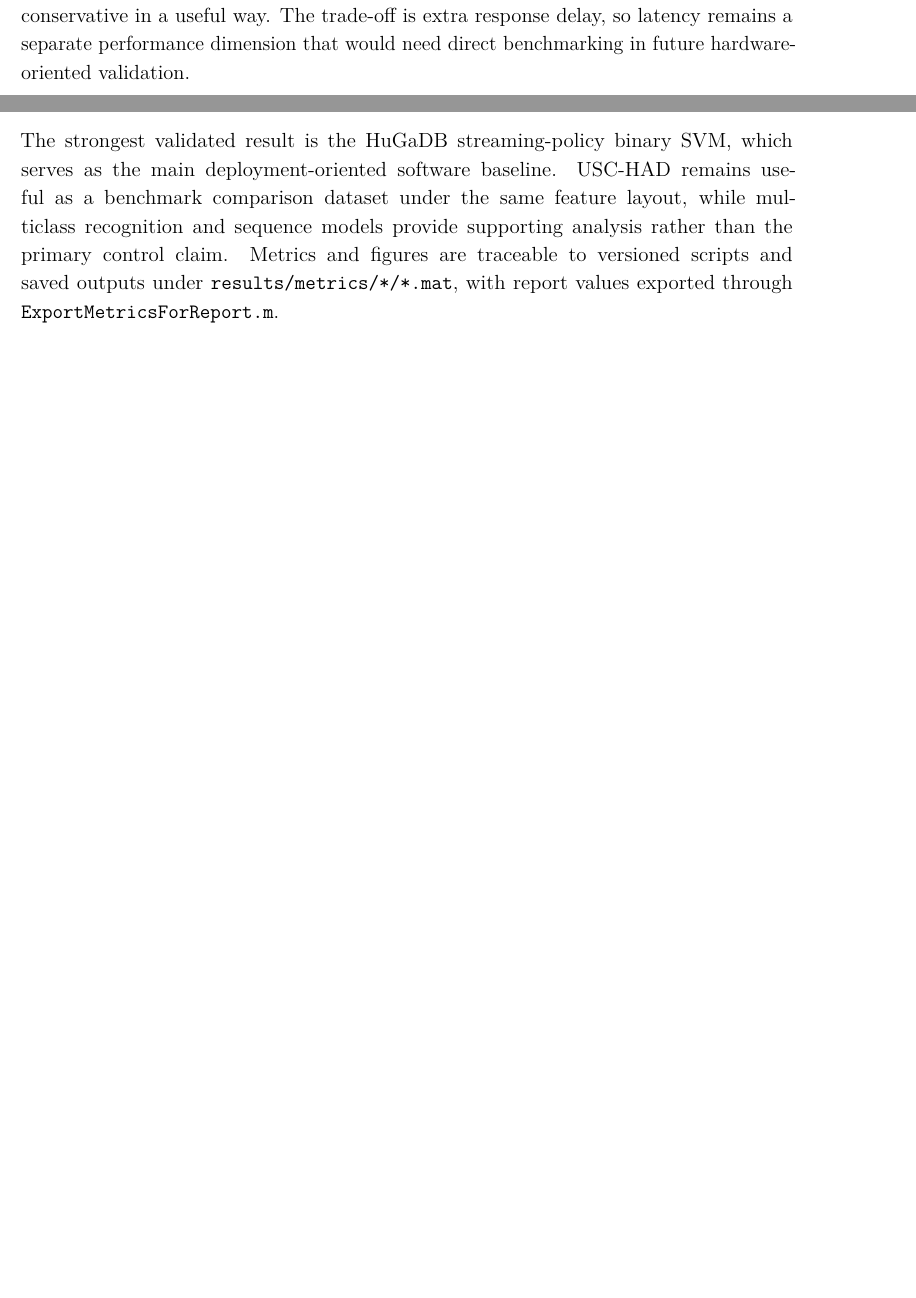
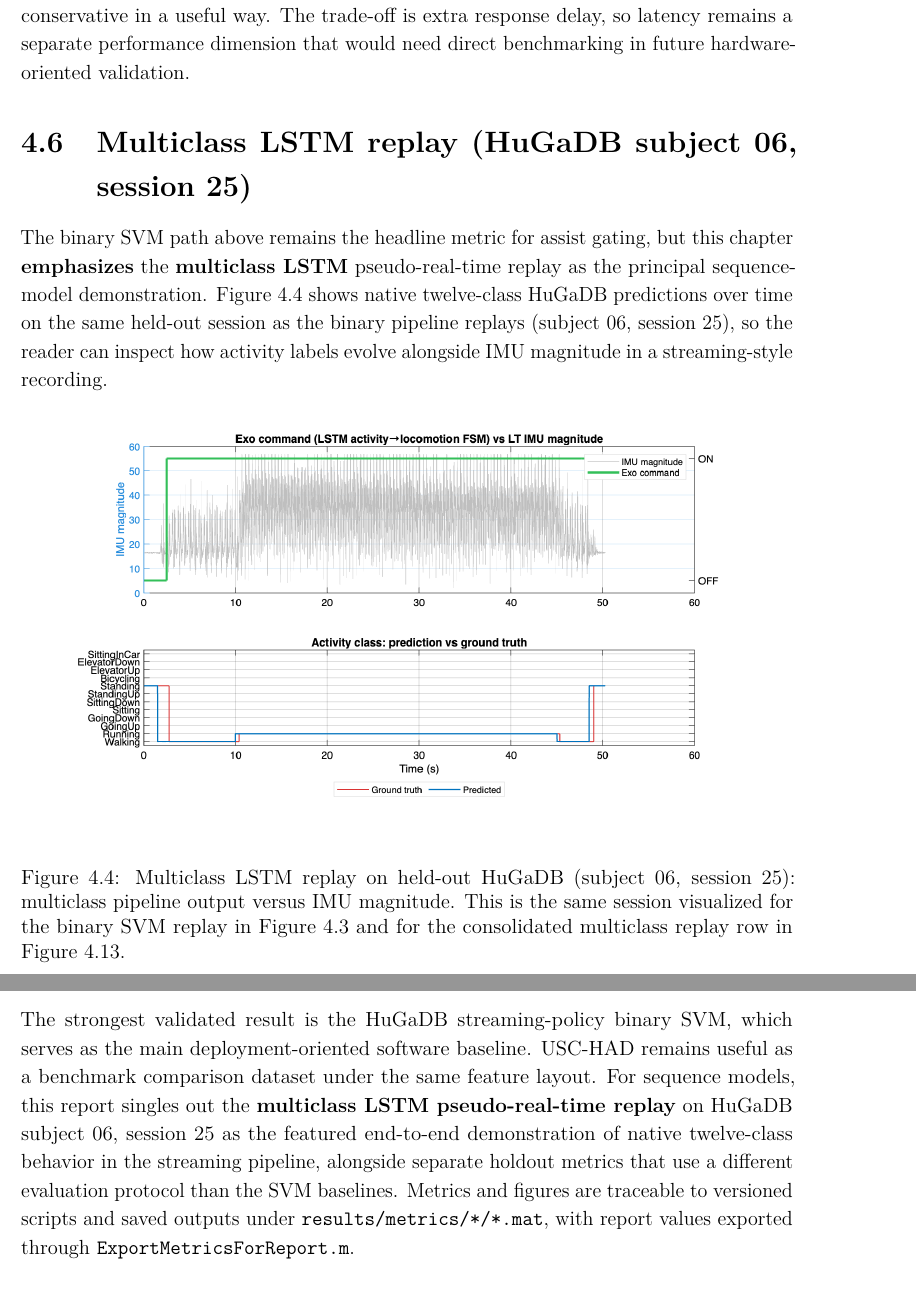
Before and after one commit to Rex-Yim/AutomationForExoskeleton, a LaTeX thesis (docs/latex/main.tex, which reads docs/latex/chapters/conclusions_merged.tex, docs/latex/chapters/results_merged.tex): two parts of pages 22 and 28 of 34 before the commit and two parts of pages 22 and 29 of 35 after it, joined at a grey line, cut so that both start at the same text, the shorter picture padded with empty space. Compiled offline with pdfLaTeX.

Commit message:
Update LaTeX documents and final reports: enhance the description of multiclass LSTM replay in the main.tex and results_merged.tex files, emphasizing its role as a principal sequence-model demonstration. Revise conclusions to highlight the multiclass LSTM alongside binary SVM metrics. Refresh final report and main PDF to reflect these updates.

```diff
--- a/docs/latex/chapters/conclusions_merged.tex
+++ b/docs/latex/chapters/conclusions_merged.tex
@@ -1,7 +1,7 @@
 \section{Summary of what was delivered}
 This project delivers a reproducible MATLAB baseline for lower-limb exoskeleton assist gating on public IMU data. The final repository includes a HuGaDB-centered training and replay path, optional Kalman-based segment-pitch visualization, a 30-dimensional handcrafted feature pipeline, binary RBF SVM classification with five-fold out-of-fold evaluation, native multiclass ECOC baselines for per-dataset activity recognition, binary and multiclass LSTM sequence baselines, and finite-state-machine smoothing with asymmetric hysteresis for stable assist on/off behavior in simulation.
 
-The strongest validated result is the HuGaDB streaming-policy binary SVM, which serves as the main deployment-oriented software baseline. USC-HAD remains useful as a benchmark comparison dataset under the same feature layout, while multiclass recognition and sequence models provide supporting analysis rather than the primary control claim. Metrics and figures are traceable to versioned scripts and saved outputs under \texttt{results/metrics/*/*.mat}, with report values exported through \texttt{ExportMetricsForReport.m}.
+The strongest validated result is the HuGaDB streaming-policy binary SVM, which serves as the main deployment-oriented software baseline. USC-HAD remains useful as a benchmark comparison dataset under the same feature layout. For sequence models, this report singles out the \textbf{multiclass LSTM pseudo-real-time replay} on HuGaDB subject~\ReplayHuGaDBSubject{}, session~\ReplayHuGaDBSession{} as the featured end-to-end demonstration of native twelve-class behavior in the streaming pipeline, alongside separate holdout metrics that use a different evaluation protocol than the SVM baselines. Metrics and figures are traceable to versioned scripts and saved outputs under \texttt{results/metrics/*/*.mat}, with report values exported through \texttt{ExportMetricsForReport.m}.
 
 \section{Key limitations}
 The submitted repository remains a software baseline rather than a full exoskeleton controller. Kalman fusion is used for visualization rather than mandatory classifier preprocessing. The implemented output is a stable binary assist command, not a torque-generation stack. Hardware integration, embedded deployment, controlled user trials, and latency benchmarking under real hardware conditions remain outside the validated scope of this report.
--- a/docs/latex/chapters/results_merged.tex
+++ b/docs/latex/chapters/results_merged.tex
@@ -70,3 +70,11 @@ Figure~\ref{fig:pipeline} presents the output of the online MATLAB pipeline on a
 
 This behavior is significant because the FSM design directly addresses a practical control issue: a high-accuracy classifier can still generate undesirable actuator chatter if predictions fluctuate near transition boundaries. Requiring three consecutive active predictions to enter assist and five consecutive inactive predictions to exit assist makes the controller conservative in a useful way. The trade-off is extra response delay, so latency remains a separate performance dimension that would need direct benchmarking in future hardware-oriented validation.
 
+\section{Multiclass LSTM replay (HuGaDB subject \ReplayHuGaDBSubject{}, session \ReplayHuGaDBSession{})}
+\label{sec:multiclass_lstm_replay}
+The binary SVM path above remains the headline metric for assist gating, but this chapter \textbf{emphasizes} the \textbf{multiclass LSTM} pseudo-real-time replay as the principal sequence-model demonstration. Figure~\ref{fig:multiclass_lstm_replay} shows native twelve-class HuGaDB predictions over time on the same held-out session as the binary pipeline replays (subject~\ReplayHuGaDBSubject{}, session~\ReplayHuGaDBSession{}), so the reader can inspect how activity labels evolve alongside IMU magnitude in a streaming-style recording.
+
+\begin{figure}[htbp]
+  \centering
+  \includegraphicsresult{pipeline_multiclass_lstm_output.png}
+  \caption{Multiclass LSTM replay on held-out HuGaDB (subject~\ReplayHuGaDBSubject{}, session~\ReplayHuGaDBSession{}): multiclass pipeline output versus IMU magnitude. This is the same session visualized for the binary SVM replay in Figure~\ref{fig:pipeline} and for the consolidated multiclass replay row in Figure~\ref{fig:replay_gallery_row}.}
```
Also changed, not shown: docs/latex/chapters/abstract_merged.tex (+2 -2 lines), docs/latex/main.tex (+1 -1 lines), docs/final_report.pdf, docs/latex/main.pdf, docs/latex/chapters/results_merged.tex (10 more changed lines).
